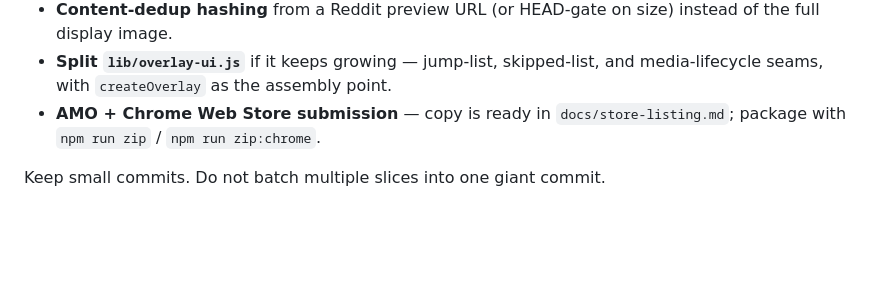
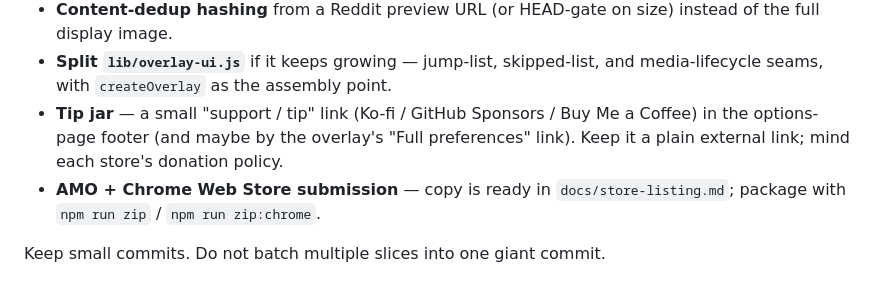
Before and after one commit to Rio517/reddit-slideshow, a Markdown page: NEXT_STEP.md, the part around the change. Rendered like a GitHub page; blank space fills up the shorter version.

Commit message:
docs: add tip-jar to the NEXT_STEP backlog
Co-Authored-By: Claude Opus 4.8 <noreply@anthropic.com>

```diff
--- a/NEXT_STEP.md
+++ b/NEXT_STEP.md
@@ -64,6 +64,10 @@ slideshow fit).
   instead of the full display image.
 - **Split `lib/overlay-ui.js`** if it keeps growing — jump-list, skipped-list, and
   media-lifecycle seams, with `createOverlay` as the assembly point.
+- **Tip jar** — a small "support / tip" link (Ko-fi / GitHub Sponsors / Buy Me a
+  Coffee) in the options-page footer (and maybe by the overlay's "Full
+  preferences" link). Keep it a plain external link; mind each store's donation
+  policy.
 - **AMO + Chrome Web Store submission** — copy is ready in `docs/store-listing.md`;
   package with `npm run zip` / `npm run zip:chrome`.
 
```
